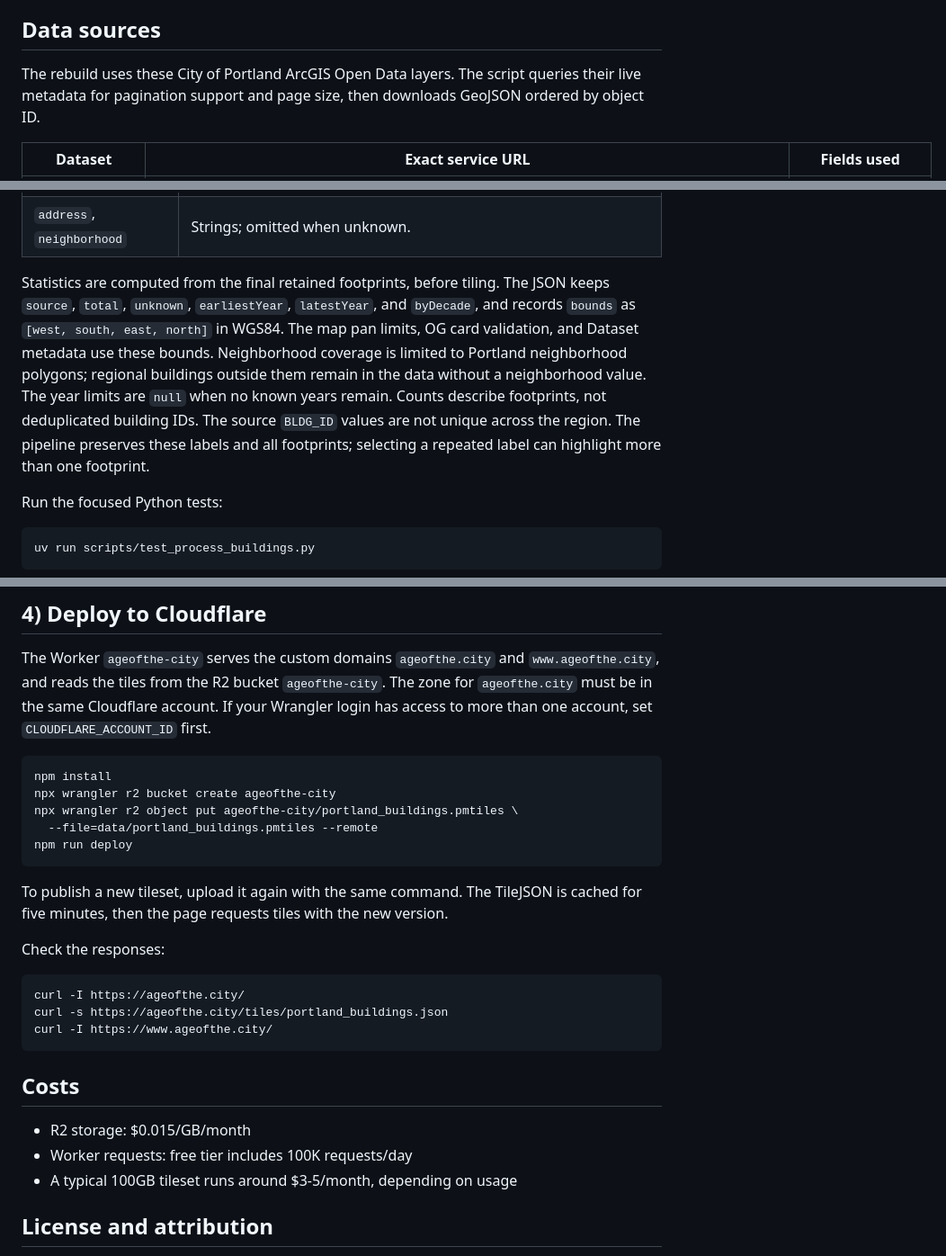
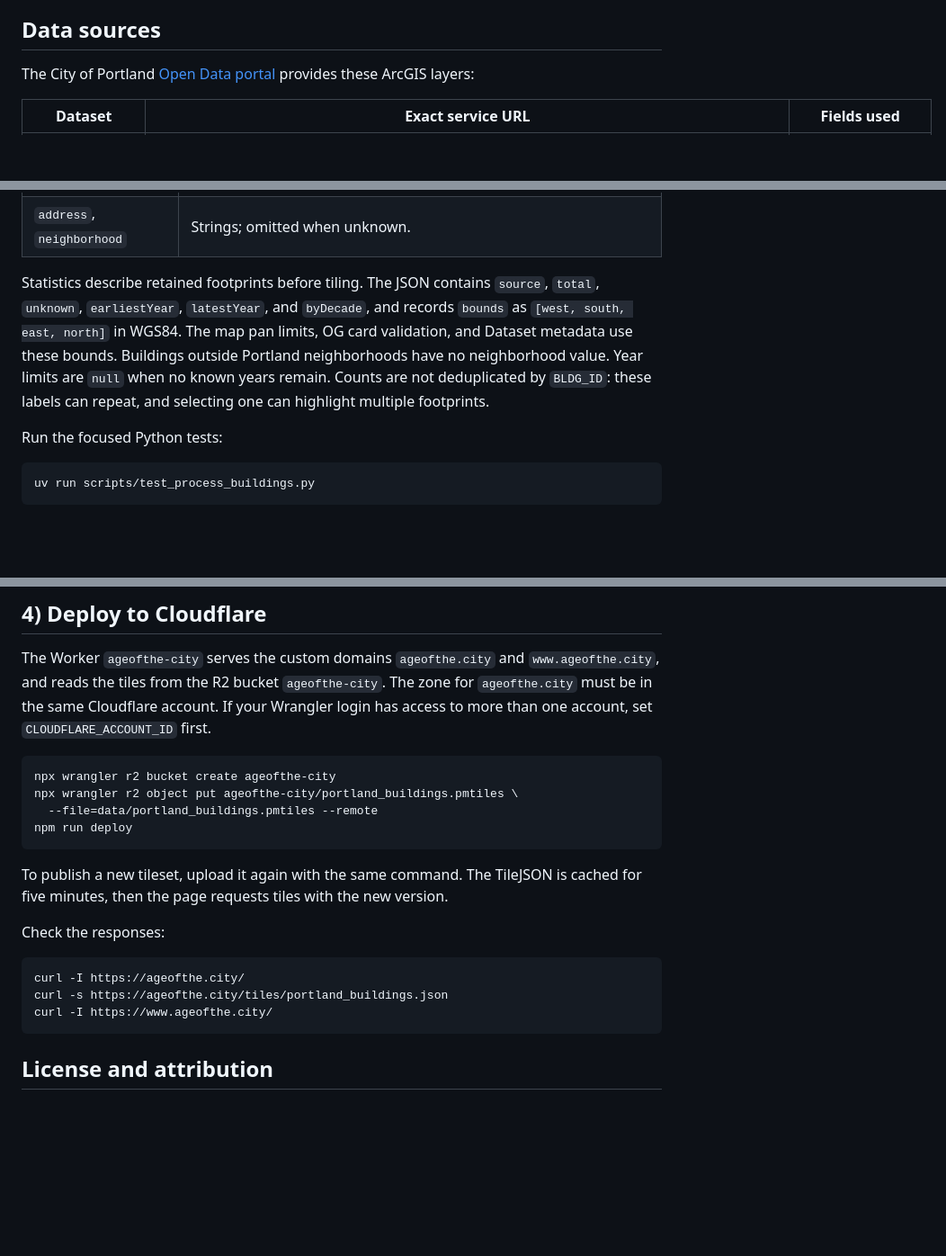
Before and after one commit to mattt/newage, a Markdown page: README.md, 3 parts joined by grey strips. Shown at 90% size. Rendered like a GitHub page; blank space fills up the shorter version.

````diff
--- a/README.md
+++ b/README.md
@@ -9,9 +9,8 @@ and rendered with MapLibre GL JS.
 
 ## Data sources
 
-The rebuild uses these City of Portland ArcGIS Open Data layers.
-The script queries their live metadata for pagination support and page size,
-then downloads GeoJSON ordered by object ID.
+The City of Portland [Open Data portal](https://gis-pdx.opendata.arcgis.com/)
+provides these ArcGIS layers:
 
 | Dataset | Exact service URL | Fields used |
 | --- | --- | --- |
@@ -103,17 +84,14 @@ Nearby addresses can belong to another building; this fallback is an approximati
 | `bldg_sqft`, `num_story` | Positive finite numbers; missing, zero, negative, and invalid values become `-1`. Fractions are retained. |
 | `address`, `neighborhood` | Strings; omitted when unknown. |
 
-Statistics are computed from the final retained footprints, before tiling.
-The JSON keeps `source`, `total`, `unknown`, `earliestYear`, `latestYear`, and `byDecade`,
+Statistics describe retained footprints before tiling.
+The JSON contains `source`, `total`, `unknown`, `earliestYear`, `latestYear`, and `byDecade`,
 and records `bounds` as `[west, south, east, north]` in WGS84.
 The map pan limits, OG card validation, and Dataset metadata use these bounds.
-Neighborhood coverage is limited to Portland neighborhood polygons;
-regional buildings outside them remain in the data without a neighborhood value.
-The year limits are `null` when no known years remain.
-Counts describe footprints, not deduplicated building IDs.
-The source `BLDG_ID` values are not unique across the region.
-The pipeline preserves these labels and all footprints; selecting a repeated label
-can highlight more than one footprint.
+Buildings outside Portland neighborhoods have no neighborhood value.
+Year limits are `null` when no known years remain.
+Counts are not deduplicated by `BLDG_ID`: these labels can repeat,
+and selecting one can highlight multiple footprints.
 
 Run the focused Python tests:
 
@@ -257,7 +215,6 @@ If your Wrangler login has access to more than one account,
 set `CLOUDFLARE_ACCOUNT_ID` first.
 
 ```bash
-npm install
 npx wrangler r2 bucket create ageofthe-city
 npx wrangler r2 object put ageofthe-city/portland_buildings.pmtiles \
   --file=data/portland_buildings.pmtiles --remote
@@ -276,12 +233,6 @@ curl -s https://ageofthe.city/tiles/portland_buildings.json
 curl -I https://www.ageofthe.city/
 ```
 
-## Costs
-
-- R2 storage: $0.015/GB/month
-- Worker requests: free tier includes 100K requests/day
-- A typical 100GB tileset runs around $3-5/month, depending on usage
-
 ## License and attribution
 
 The [City of Portland Terms of Use for Open Data](https://www.portlandmaps.com/img/tos.pdf)
````
Also changed, not shown: other parts of README.md (+54 -92 lines).
